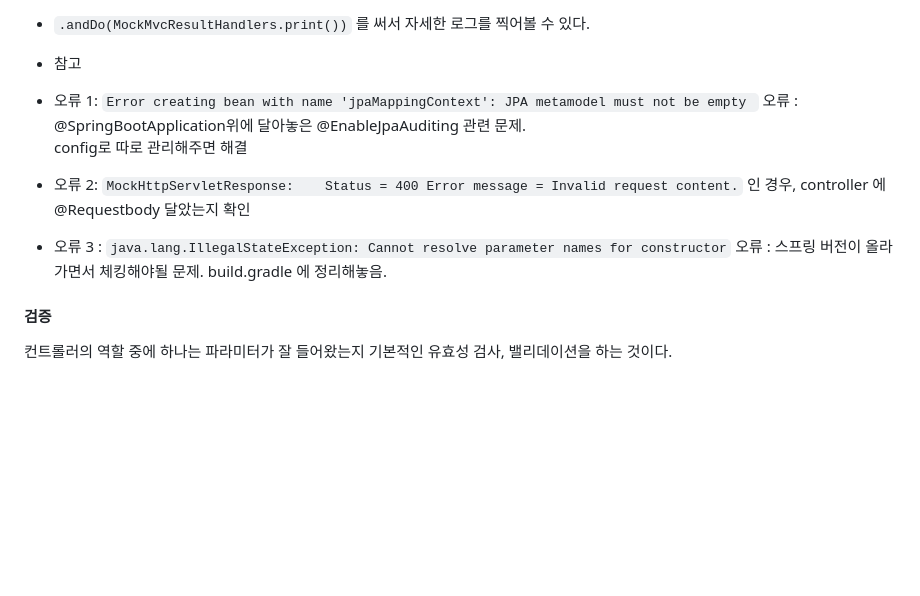
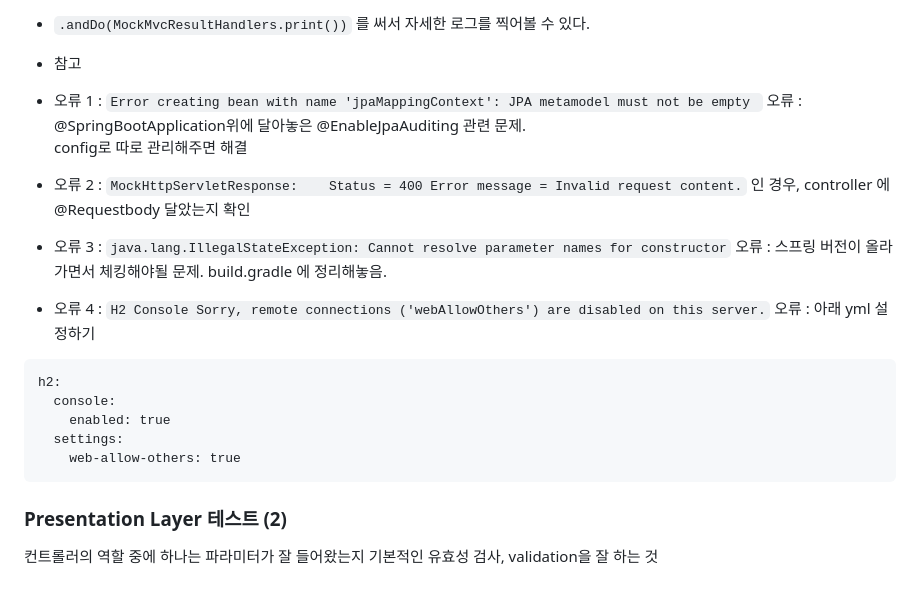
Before and after one commit to leesg619/my-study, a Markdown page: test-code-study/practical-test-guide/README.md, the part around the change printed below. Drawn GitHub-style; blank space fills up the shorter version.

Commit message:
- update README.md (ptg)

````diff
--- a/test-code-study/practical-test-guide/README.md
+++ b/test-code-study/practical-test-guide/README.md
@@ -332,11 +323,20 @@ class ProductControllerTest {
 * `.andDo(MockMvcResultHandlers.print())` 를 써서 자세한 로그를 찍어볼 수 있다.
 
 * 참고
-* 오류 1: `Error creating bean with name 'jpaMappingContext': JPA metamodel must not be empty ` 오류 : @SpringBootApplication위에 달아놓은 @EnableJpaAuditing 관련 문제.
+* 오류 1 : `Error creating bean with name 'jpaMappingContext': JPA metamodel must not be empty ` 오류 : @SpringBootApplication위에 달아놓은 @EnableJpaAuditing 관련 문제.
   config로 따로 관리해주면 해결
-* 오류 2: `MockHttpServletResponse:    Status = 400 Error message = Invalid request content.` 인 경우, controller 에 @Requestbody 달았는지 확인
+* 오류 2 : `MockHttpServletResponse:    Status = 400 Error message = Invalid request content.` 인 경우, controller 에 @Requestbody 달았는지 확인
 * 오류 3 : `java.lang.IllegalStateException: Cannot resolve parameter names for constructor` 오류 : 스프링 버전이 올라가면서 체킹해야될 문제. build.gradle 에 정리해놓음.
+* 오류 4 : `H2 Console Sorry, remote connections ('webAllowOthers') are disabled on this server.` 오류 : 아래 yml 설정하기
 
-#### 검증
+```
+h2:
+  console:
+    enabled: true
+  settings:
+    web-allow-others: true
+```
 
-컨트롤러의 역할 중에 하나는 파라미터가 잘 들어왔는지 기본적인 유효성 검사, 밸리데이션을 하는 것이다.
+### Presentation Layer 테스트 (2)
+
+컨트롤러의 역할 중에 하나는 파라미터가 잘 들어왔는지 기본적인 유효성 검사, validation을 잘 하는 것
````
Also changed, not shown: other parts of test-code-study/practical-test-guide/README.md (+58 -67 lines).
